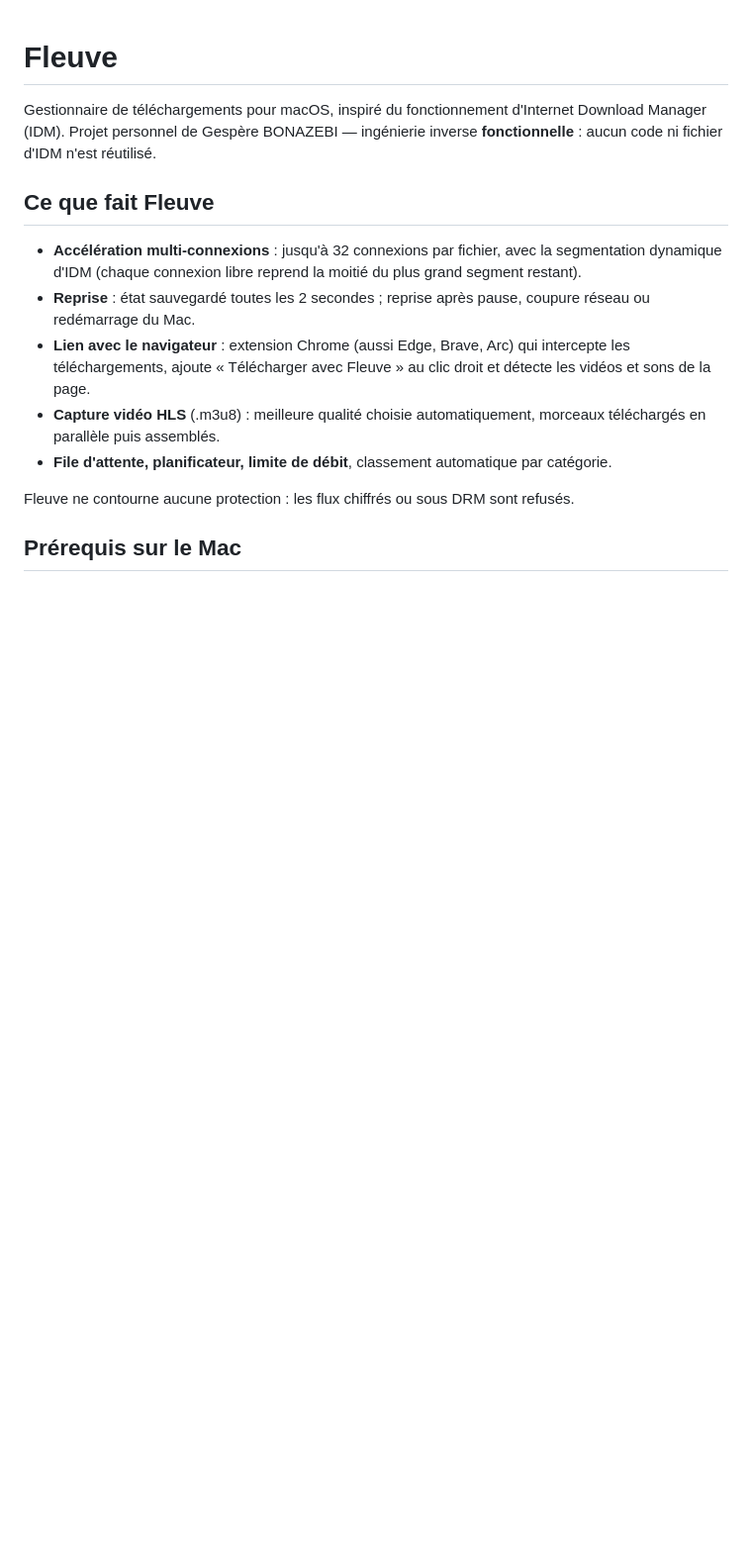
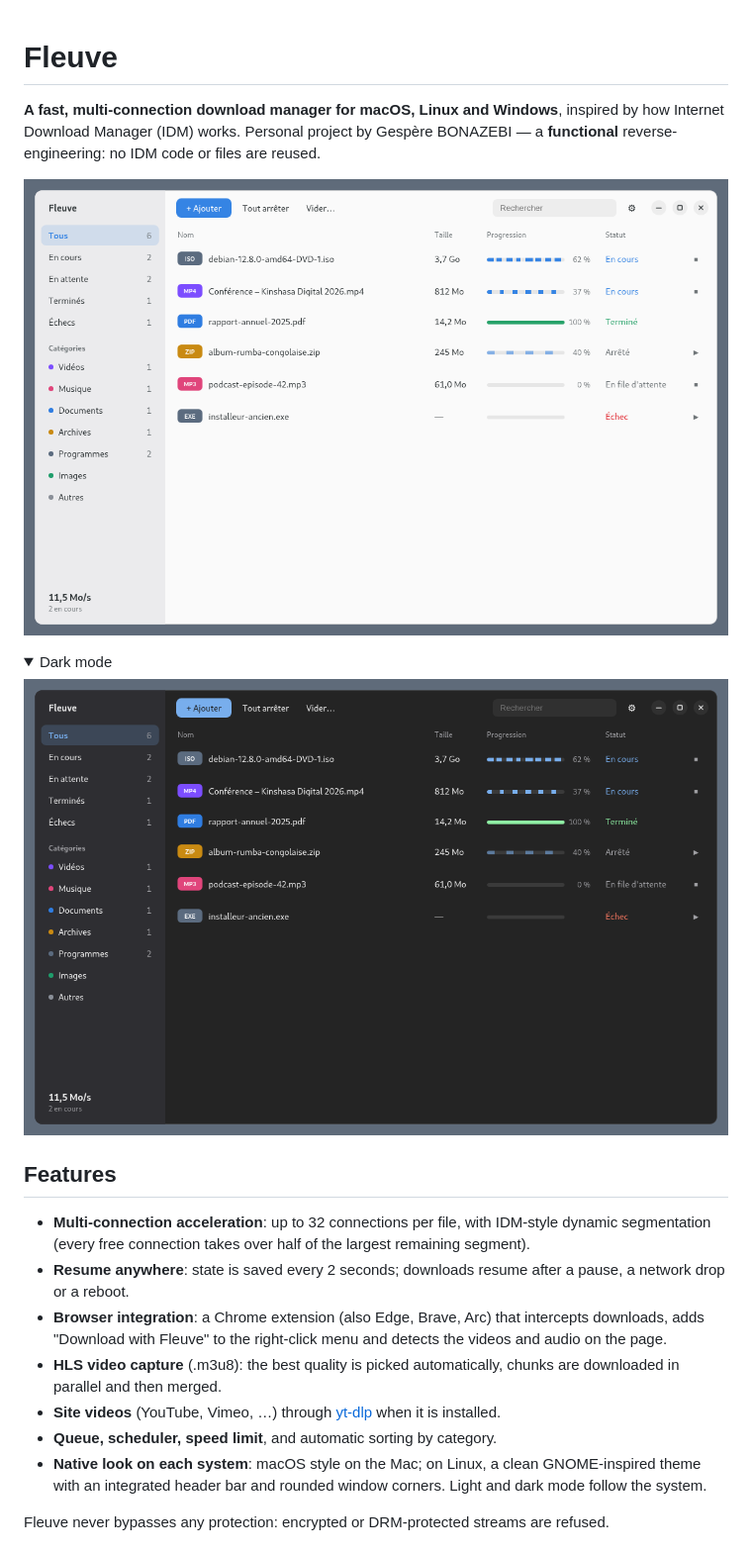
Before and after one commit to Gespere-bonaz/fleuvedownload, a Markdown page: README.md, the part around one of its changes. Shown at 99% size. Rendered like a GitHub page; pictures changed too: docs/screenshot-dark.png (added), docs/screenshot.png (added); folded sections open; blank space fills up the shorter version.

```diff
--- a/README.md
+++ b/README.md
@@ -1,16 +1,26 @@
 # Fleuve
 
-Gestionnaire de téléchargements pour macOS, inspiré du fonctionnement d'Internet Download Manager (IDM).
-Projet personnel de Gespère BONAZEBI — ingénierie inverse **fonctionnelle** : aucun code ni fichier d'IDM n'est réutilisé.
+**A fast, multi-connection download manager for macOS, Linux and Windows**, inspired by how Internet Download Manager (IDM) works.
+Personal project by Gespère BONAZEBI — a **functional** reverse-engineering: no IDM code or files are reused.
 
-## Ce que fait Fleuve
+![Fleuve on Linux](docs/screenshot.png)
 
-- **Accélération multi-connexions** : jusqu'à 32 connexions par fichier, avec la segmentation dynamique d'IDM (chaque connexion libre reprend la moitié du plus grand segment restant).
-- **Reprise** : état sauvegardé toutes les 2 secondes ; reprise après pause, coupure réseau ou redémarrage du Mac.
-- **Lien avec le navigateur** : extension Chrome (aussi Edge, Brave, Arc) qui intercepte les téléchargements, ajoute « Télécharger avec Fleuve » au clic droit et détecte les vidéos et sons de la page.
-- **Capture vidéo HLS** (.m3u8) : meilleure qualité choisie automatiquement, morceaux téléchargés en parallèle puis assemblés.
-- **File d'attente, planificateur, limite de débit**, classement automatique par catégorie.
+<details>
+<summary>Dark mode</summary>
 
-Fleuve ne contourne aucune protection : les flux chiffrés ou sous DRM sont refusés.
+![Fleuve on Linux, dark mode](docs/screenshot-dark.png)
 
-## Prérequis sur le Mac
+</details>
+
+## Features
+
+- **Multi-connection acceleration**: up to 32 connections per file, with IDM-style dynamic segmentation (every free connection takes over half of the largest remaining segment).
+- **Resume anywhere**: state is saved every 2 seconds; downloads resume after a pause, a network drop or a reboot.
+- **Browser integration**: a Chrome extension (also Edge, Brave, Arc) that intercepts downloads, adds "Download with Fleuve" to the right-click menu and detects the videos and audio on the page.
+- **HLS video capture** (.m3u8): the best quality is picked automatically, chunks are downloaded in parallel and then merged.
+- **Site videos** (YouTube, Vimeo, …) through [yt-dlp](https://github.com/yt-dlp/yt-dlp) when it is installed.
+- **Queue, scheduler, speed limit**, and automatic sorting by category.
+- **Native look on each system**: macOS style on the Mac; on Linux, a clean GNOME-inspired theme with an integrated header bar and rounded window corners. Light and dark mode follow the system.
+
+Fleuve never bypasses any protection: encrypted or DRM-protected streams are refused.
+
```
Also changed, not shown: other parts of README.md (+65 -39 lines), 9 other files.
